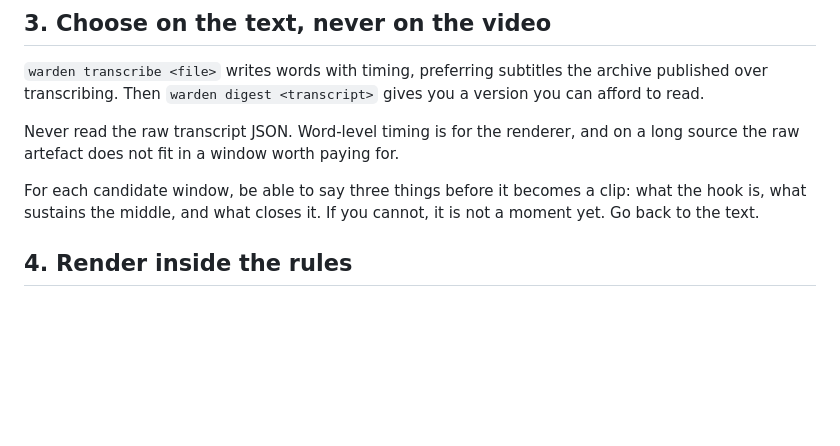
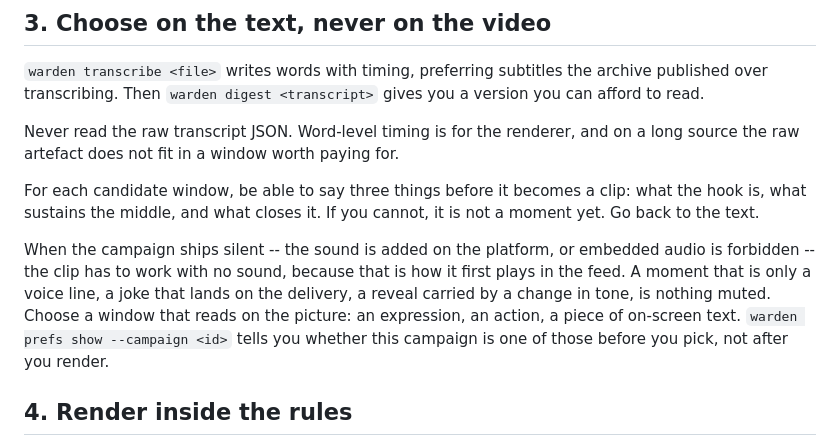
Before and after one commit to bruno-dotcom12/clip-warden, a Markdown page: warden-clip/SKILL.md, the part around the change. GitHub-like rendering; blank space fills up the shorter version.

Commit message:
A moment that ships silent has to work silent
The first clip was a Brazilian-dubbing joke -- all voice -- from a campaign
whose sound is added on the platform, so warden cut stripped the audio, as the
rule set says. The code was right and the agent said so; the miss was upstream,
in choosing a moment that is nothing without its voice.

warden-clip says to choose on the words, and for a silent campaign that is only
half the instruction: the words tell you what is being said, but the feed plays
the first pass muted. So the skill now says, where the moment is chosen, that a
silent campaign needs a window that reads on the picture -- an expression, an
action, on-screen text -- and to check whether the campaign is silent before
picking rather than after rendering.

No code change: the renderer already strips audio correctly and already prints
that it did. This is the editorial rule that sits in front of it.

Co-Authored-By: Claude Opus 4.8 <noreply@anthropic.com>

```diff
--- a/warden-clip/SKILL.md
+++ b/warden-clip/SKILL.md
@@ -44,6 +44,14 @@ on a long source the raw artefact does not fit in a window worth paying for.
 For each candidate window, be able to say three things before it becomes a clip:
 what the hook is, what sustains the middle, and what closes it. If you cannot,
 it is not a moment yet. Go back to the text.
+
+When the campaign ships silent -- the sound is added on the platform, or embedded
+audio is forbidden -- the clip has to work with no sound, because that is how it
+first plays in the feed. A moment that is only a voice line, a joke that lands on
+the delivery, a reveal carried by a change in tone, is nothing muted. Choose a
+window that reads on the picture: an expression, an action, a piece of on-screen
+text. `warden prefs show --campaign <id>` tells you whether this campaign is one
+of those before you pick, not after you render.
 
 ## 4. Render inside the rules
 
```
